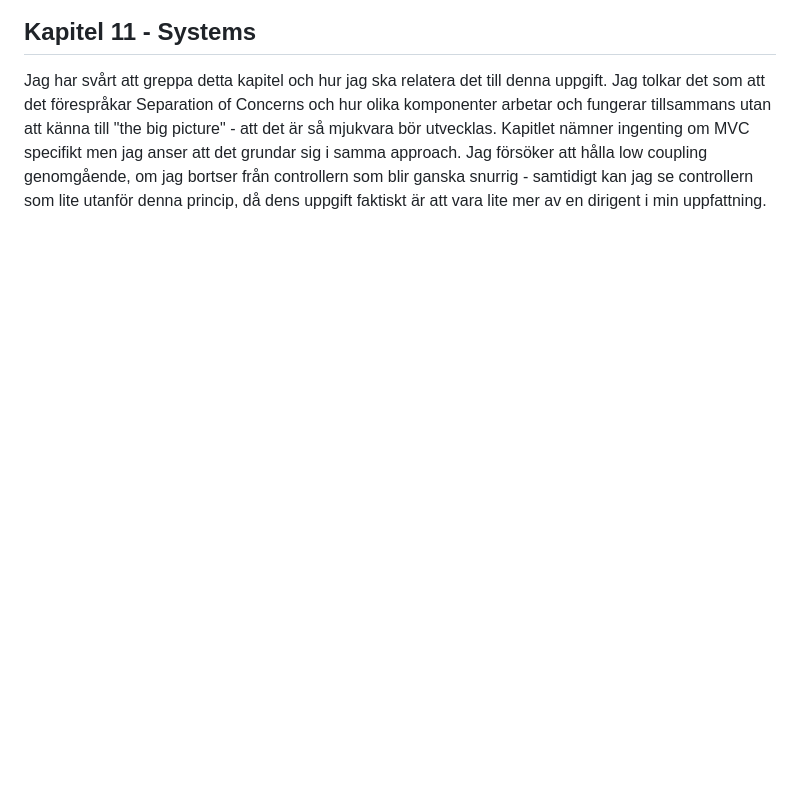
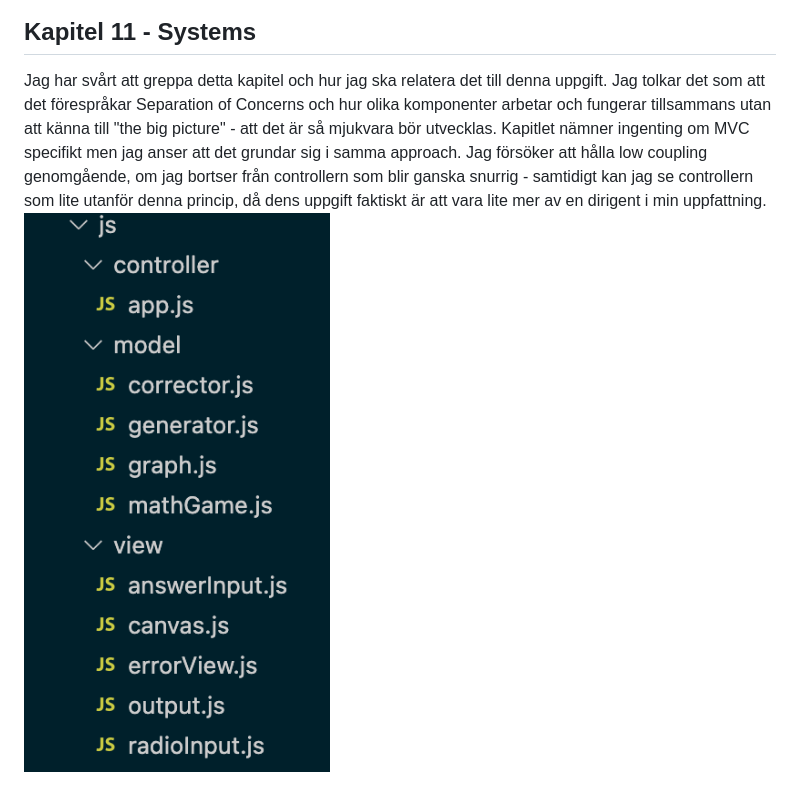
Before and after one commit to beatalinnea/lab3, a Markdown page: project/reflektion.md, the part around the change. GitHub-like rendering; pictures changed too: project/img/screen-11.png (added); blank space fills up the shorter version.

Commit message:
Update picture links

```diff
--- a/project/reflektion.md
+++ b/project/reflektion.md
@@ -37,3 +37,4 @@ RadioInput har flera metoder som inte använder privat fält - ändå väljer ja
 
 ## Kapitel 11 - Systems
 Jag har svårt att greppa detta kapitel och hur jag ska relatera det till denna uppgift. Jag tolkar det som att det förespråkar Separation of Concerns och hur olika komponenter arbetar och fungerar tillsammans utan att känna till "the big picture" - att det är så mjukvara bör utvecklas. Kapitlet nämner ingenting om MVC specifikt men jag anser att det grundar sig i samma approach. Jag försöker att hålla low coupling genomgående, om jag bortser från controllern som blir ganska snurrig - samtidigt kan jag se controllern som lite utanför denna princip, då dens uppgift faktiskt är att vara lite mer av en dirigent i min uppfattning.
+![screen-11](./img/screen-11.png)
```
Also changed, not shown: project/img/screen-10.png (added).
